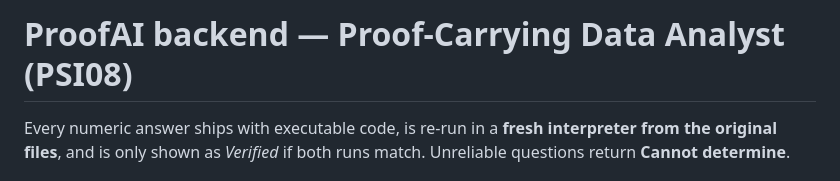
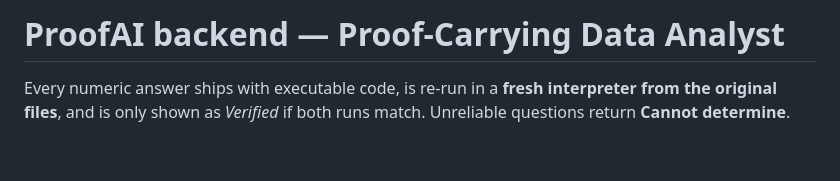
Before and after one commit to avani-29-kits/ProofAI, a Markdown page: README.md, the part around the change. GitHub-like rendering; blank space fills up the shorter version.

```diff
--- a/README.md
+++ b/README.md
@@ -1,4 +1,4 @@
-# ProofAI backend — Proof-Carrying Data Analyst (PSI08)
+# ProofAI backend — Proof-Carrying Data Analyst
 
 Every numeric answer ships with executable code, is re-run in a **fresh interpreter from the original files**,
 and is only shown as *Verified* if both runs match. Unreliable questions return **Cannot determine**.
```
